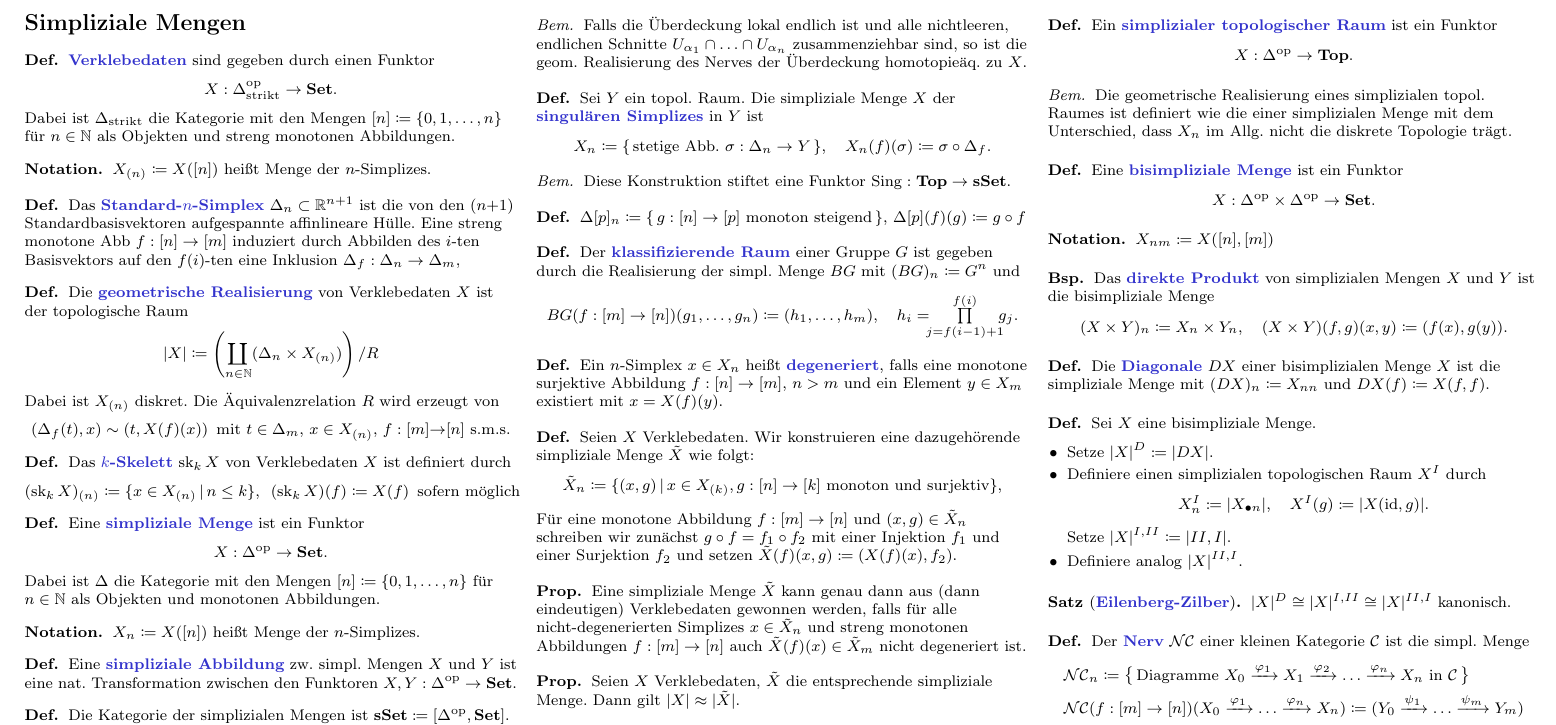
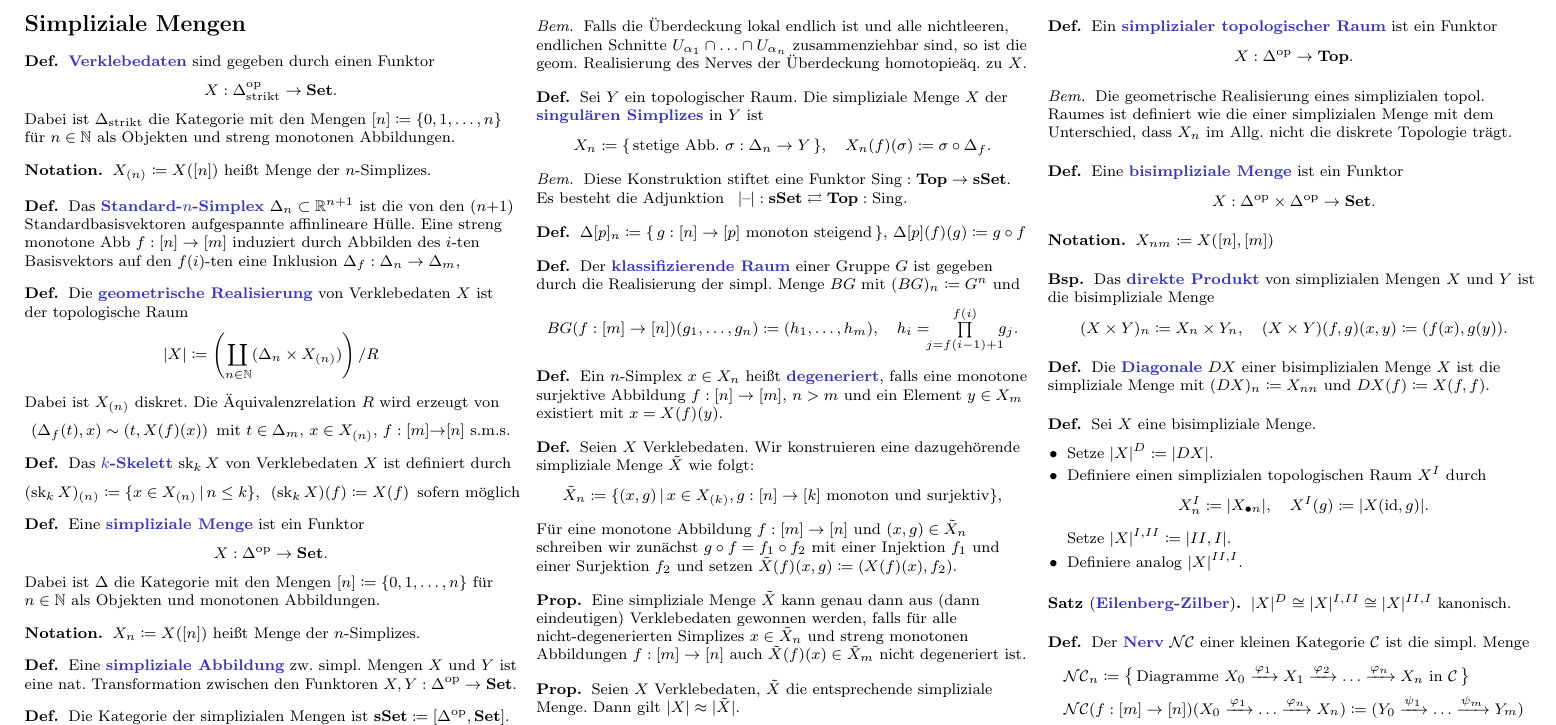
Before and after one commit to timjb/uni-spicker, a LaTeX document (homoalg.tex): part of page 3 of 7, cut so that both start at the same text. The pictures show the PDF file homoalg.pdf that the author committed with the source.

Commit message:
Adjunktion zwischen Geom. Real. und dem Funktor, der die simpliziale Menge der sing. Simplizes baut

```diff
--- a/homoalg.tex
+++ b/homoalg.tex
@@ -695,7 +695,7 @@
 
 % I.2.4
 \begin{defn}
-  Sei $Y$ ein topol. Raum. Die simpliziale Menge $X$ der \emph{singulären Simplizes} in $Y$ ist
+  Sei $Y$ ein topologischer Raum. Die simpliziale Menge $X$ der \emph{singulären Simplizes} in $Y$ ist
   \[
     X_n \coloneqq \{ \, \text{stetige Abb. } \sigma : \Delta_n \to Y \, \}, \quad
     X_n(f)(\sigma) \coloneqq \sigma \circ \Delta_f.
@@ -703,7 +703,9 @@
 \end{defn}
 
 \begin{bem}
-  Diese Konstruktion stiftet eine Funktor $\Sing : \Top \to \sSet$.
+  Diese Konstruktion stiftet eine Funktor $\Sing : \Top \to \sSet$. \\
+  % nicht im Buch
+  Es besteht die Adjunktion \enspace $\abs{\blank} : \sSet \rightleftarrows \Top : \Sing$.
 \end{bem}
 
 % I.2.5
```
Also changed, not shown: homoalg.pdf.
